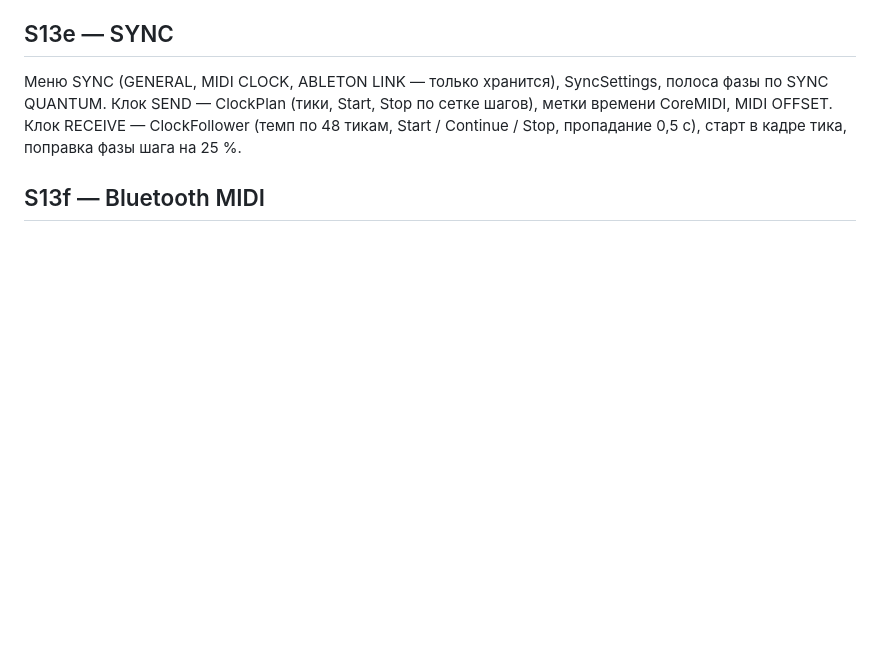
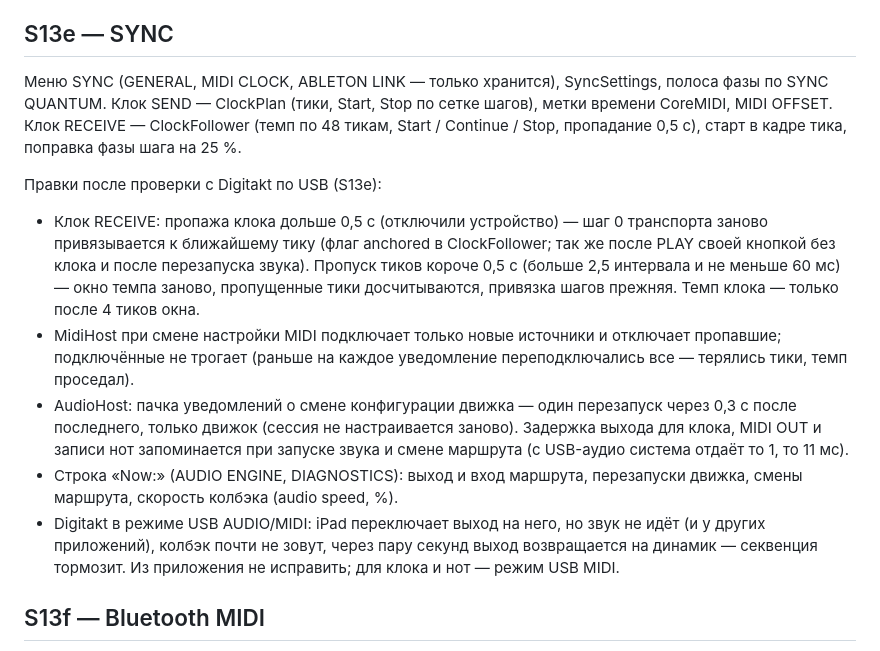
Before and after one commit to djPtrvch/JAMbo, a Markdown page: docs/SWIFT_MILESTONE_S13.md, the part around the change. Drawn GitHub-style; blank space fills up the shorter version.

Commit message:
SWIFT_MILESTONE_S13: правки клока и звука после проверки с Digitakt по USB
Co-Authored-By: Claude Opus 5.5 <noreply@anthropic.com>
Claude-Session: https://claude.ai/code/session_01389q7TZRwxAQ6XscjwVFaL

```diff
--- a/docs/SWIFT_MILESTONE_S13.md
+++ b/docs/SWIFT_MILESTONE_S13.md
@@ -15,6 +15,13 @@ MidiFeedback: каждый кадр (60 Гц; в вебе 30 мс), только
 ## S13e — SYNC
 Меню SYNC (GENERAL, MIDI CLOCK, ABLETON LINK — только хранится), SyncSettings, полоса фазы по SYNC QUANTUM. Клок SEND — ClockPlan (тики, Start, Stop по сетке шагов), метки времени CoreMIDI, MIDI OFFSET. Клок RECEIVE — ClockFollower (темп по 48 тикам, Start / Continue / Stop, пропадание 0,5 с), старт в кадре тика, поправка фазы шага на 25 %.
 
+Правки после проверки с Digitakt по USB (S13e):
+- Клок RECEIVE: пропажа клока дольше 0,5 с (отключили устройство) — шаг 0 транспорта заново привязывается к ближайшему тику (флаг anchored в ClockFollower; так же после PLAY своей кнопкой без клока и после перезапуска звука). Пропуск тиков короче 0,5 с (больше 2,5 интервала и не меньше 60 мс) — окно темпа заново, пропущенные тики досчитываются, привязка шагов прежняя. Темп клока — только после 4 тиков окна.
+- MidiHost при смене настройки MIDI подключает только новые источники и отключает пропавшие; подключённые не трогает (раньше на каждое уведомление переподключались все — терялись тики, темп проседал).
+- AudioHost: пачка уведомлений о смене конфигурации движка — один перезапуск через 0,3 с после последнего, только движок (сессия не настраивается заново). Задержка выхода для клока, MIDI OUT и записи нот запоминается при запуске звука и смене маршрута (с USB-аудио система отдаёт то 1, то 11 мс).
+- Строка «Now:» (AUDIO ENGINE, DIAGNOSTICS): выход и вход маршрута, перезапуски движка, смены маршрута, скорость колбэка (audio speed, %).
+- Digitakt в режиме USB AUDIO/MIDI: iPad переключает выход на него, но звук не идёт (и у других приложений), колбэк почти не зовут, через пару секунд выход возвращается на динамик — секвенция тормозит. Из приложения не исправить; для клока и нот — режим USB MIDI.
+
 ## S13f — Bluetooth MIDI
 MIDI → DEVICES → BLUETOOTH MIDI: CONNECT (CABTMIDICentralViewController) и ADVERTISE (CABTMIDILocalPeripheralViewController) — системные окна листом с ✕ (BluetoothMidi.swift). Без capability Bluetooth (ключ NSBluetoothAlwaysUsageDescription) кнопки неактивны. Подключённое устройство появляется в списках само (msgSetupChanged).
 
```
